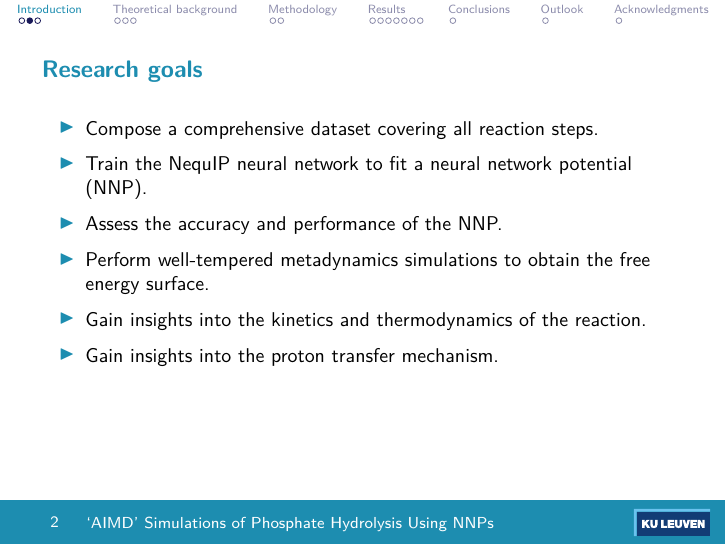
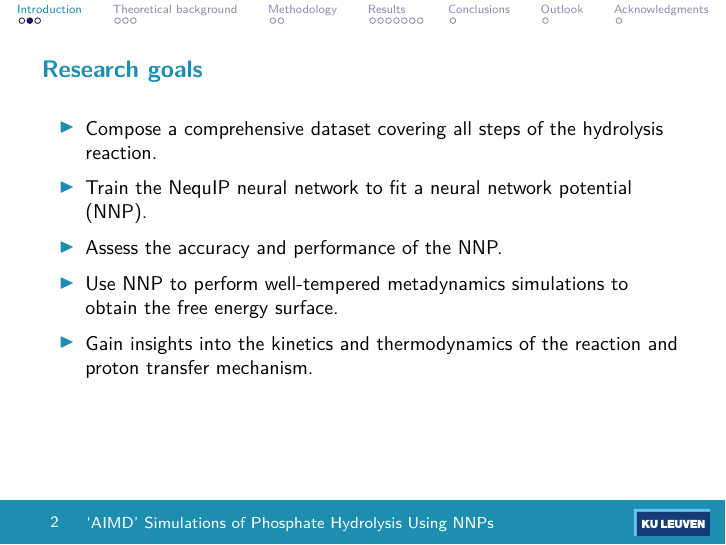
Before and after one commit to almakhmudov/kul_masters_thesis, LaTeX slides (Presentation/Final.tex): page 3 of 19. Compiled offline with pdfLaTeX.

Commit message:
A few more small changes.

```diff
--- a/Presentation/Final.tex
+++ b/Presentation/Final.tex
@@ -67,12 +67,11 @@
 \begin{frame}{Research goals}
 	\small
 	\begin{itemize}
-		\item Compose a comprehensive dataset covering all reaction steps.
+		\item Compose a comprehensive dataset covering all steps of the hydrolysis reaction.
 		\item Train the NequIP neural network to fit a neural network potential (NNP).
 		\item Assess the accuracy and performance of the NNP.
-		\item Perform well-tempered metadynamics simulations to obtain the free energy surface.
-		\item Gain insights into the kinetics and thermodynamics of the reaction.
-		\item Gain insights into the proton transfer mechanism.
+		\item Use NNP to perform well-tempered metadynamics simulations to obtain the free energy surface.
+		\item Gain insights into the kinetics and thermodynamics of the reaction and proton transfer mechanism.
 	\end{itemize}
 \end{frame}
 
```
